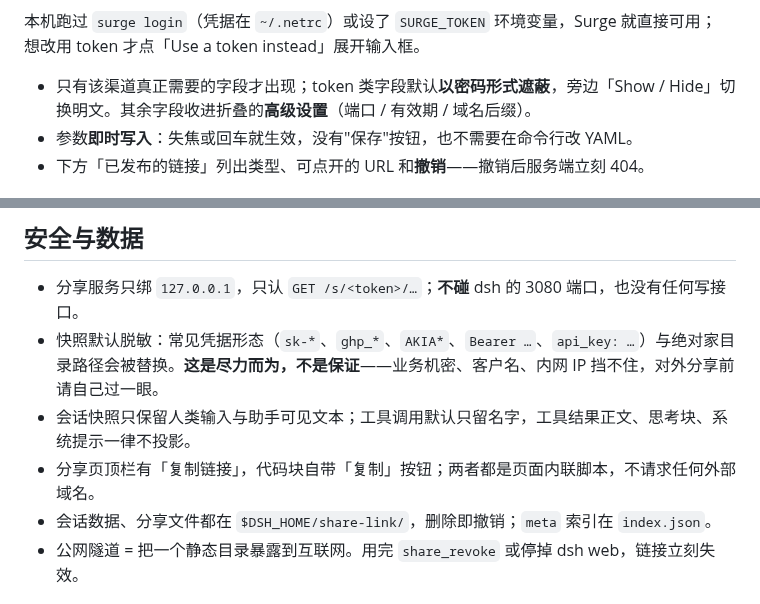
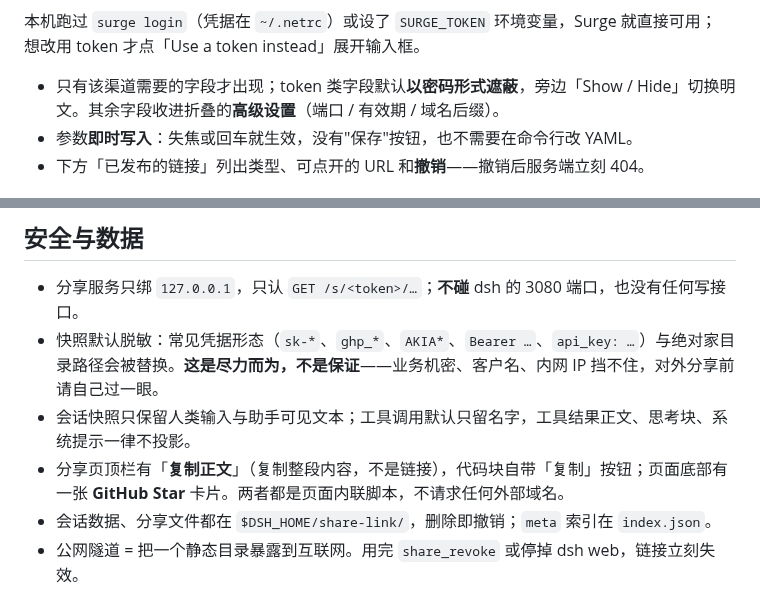
Before and after one commit to vlln/dsh-share-link, a Markdown page: README.md, 2 parts joined by grey strips. Drawn GitHub-style.

```diff
--- a/README.md
+++ b/README.md
@@ -66,7 +67,7 @@ dsh plugin --profile web add @vlln/dsh-share-link
   本机跑过 `surge login`（凭据在 `~/.netrc`）或设了 `SURGE_TOKEN` 环境变量，Surge 就直接可用；
   想改用 token 才点「Use a token instead」展开输入框。
 
-- 只有该渠道真正需要的字段才出现；token 类字段默认**以密码形式遮蔽**，旁边「Show / Hide」切换明文。其余字段收进折叠的**高级设置**（端口 / 有效期 / 域名后缀）。
+- 只有该渠道需要的字段才出现；token 类字段默认**以密码形式遮蔽**，旁边「Show / Hide」切换明文。其余字段收进折叠的**高级设置**（端口 / 有效期 / 域名后缀）。
 - 参数**即时写入**：失焦或回车就生效，没有"保存"按钮，也不需要在命令行改 YAML。
 - 下方「已发布的链接」列出类型、可点开的 URL 和**撤销**——撤销后服务端立刻 404。
 
@@ -109,7 +110,7 @@ dsh plugin --profile web add @vlln/dsh-share-link
 - 分享服务只绑 `127.0.0.1`，只认 `GET /s/<token>/…`；**不碰** dsh 的 3080 端口，也没有任何写接口。
 - 快照默认脱敏：常见凭据形态（`sk-*`、`ghp_*`、`AKIA*`、`Bearer …`、`api_key: …`）与绝对家目录路径会被替换。**这是尽力而为，不是保证**——业务机密、客户名、内网 IP 挡不住，对外分享前请自己过一眼。
 - 会话快照只保留人类输入与助手可见文本；工具调用默认只留名字，工具结果正文、思考块、系统提示一律不投影。
-- 分享页顶栏有「复制链接」，代码块自带「复制」按钮；两者都是页面内联脚本，不请求任何外部域名。
+- 分享页顶栏有「**复制正文**」（复制整段内容，不是链接），代码块自带「复制」按钮；页面底部有一张 **GitHub Star** 卡片。两者都是页面内联脚本，不请求任何外部域名。
 - 会话数据、分享文件都在 `$DSH_HOME/share-link/`，删除即撤销；`meta` 索引在 `index.json`。
 - 公网隧道 = 把一个静态目录暴露到互联网。用完 `share_revoke` 或停掉 dsh web，链接立刻失效。
 
```
Also changed, not shown: other parts of README.md (+5 -4 lines), docs/preview-settings.png, docs/preview-snapshot.png, 7 other files.
